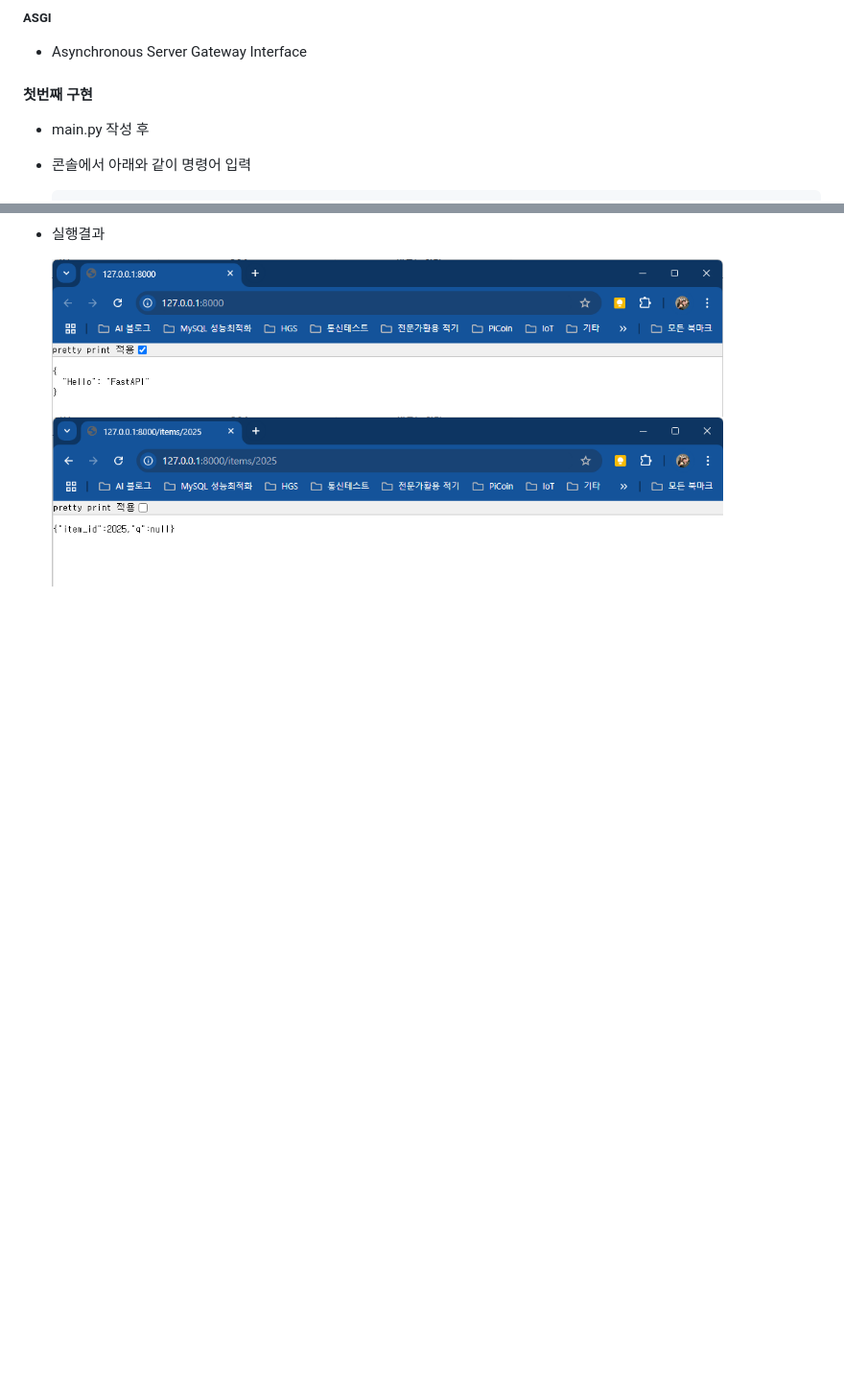
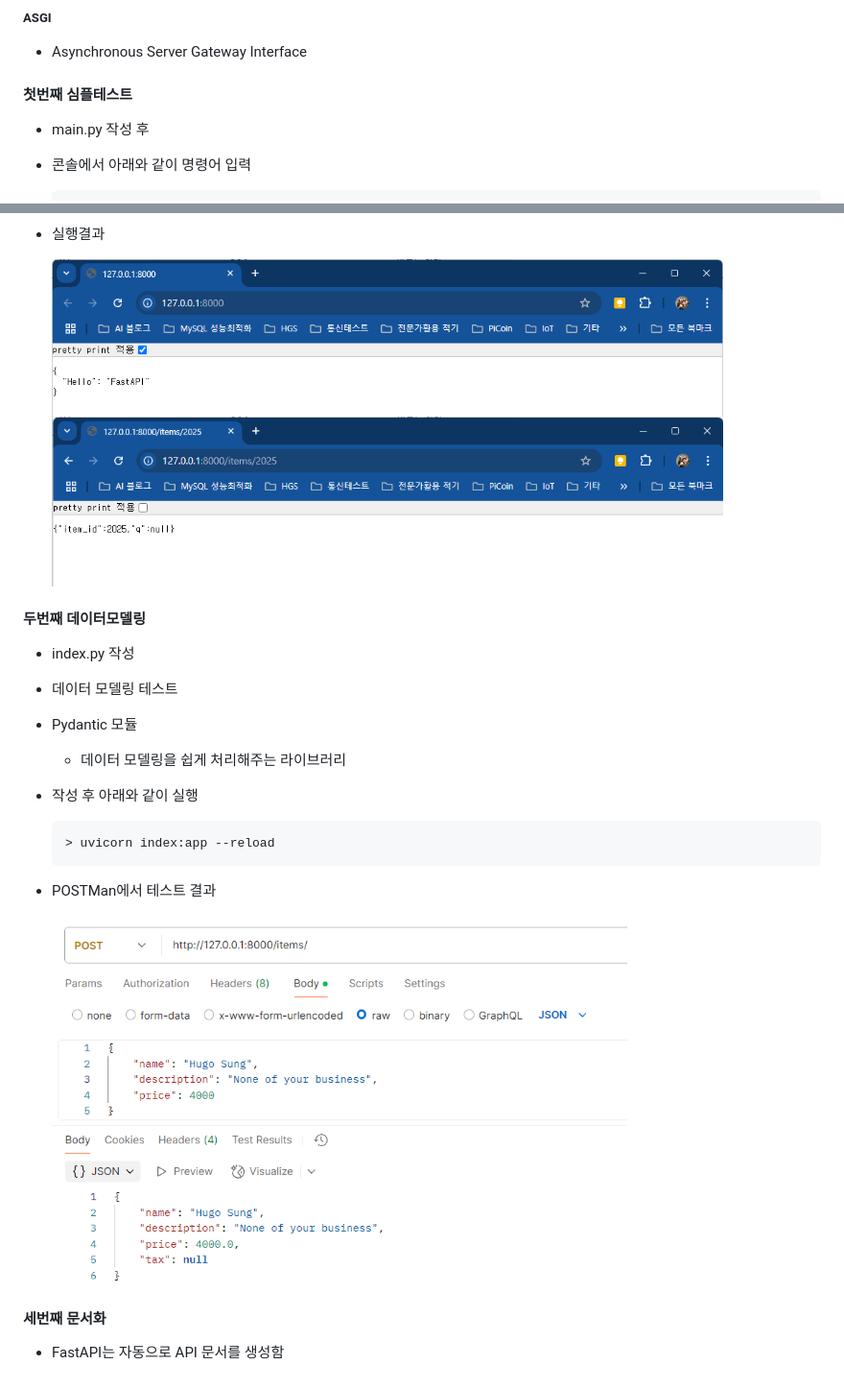
Before and after one commit to hugoMGSung/hungout-with-springboot, a Markdown page: 003_aicombo/README.md, 2 parts joined by grey strips. Shown: that part at 96% size. Rendered like a GitHub page; pictures changed too: images/sb0009.png (added); blank space fills up the shorter version.

Commit message:
여기까지 잘됨!

````diff
--- a/003_aicombo/README.md
+++ b/003_aicombo/README.md
@@ -15,7 +15,7 @@
 ##### ASGI
 - Asynchronous Server Gateway Interface
 
-#### 첫번째 구현
+#### 첫번째 심플테스트
 - main.py 작성 후
 - 콘솔에서 아래와 같이 명령어 입력
 
@@ -28,3 +28,22 @@
 - 실행결과
 
     <img src="../images/sb0008.png" width="700">
+
+#### 두번째 데이터모델링
+- index.py 작성
+- 데이터 모델링 테스트
+- Pydantic 모듈
+    - 데이터 모델링을 쉽게 처리해주는 라이브러리
+
+- 작성 후 아래와 같이 실행
+
+    ```shell
+    > uvicorn index:app --reload
+    ```
+
+- POSTMan에서 테스트 결과
+
+    <img src="../images/sb0009.png" width="600">
+
+#### 세번째 문서화
+- FastAPI는 자동으로  API 문서를 생성함
````
Also changed, not shown: 1 other file.
